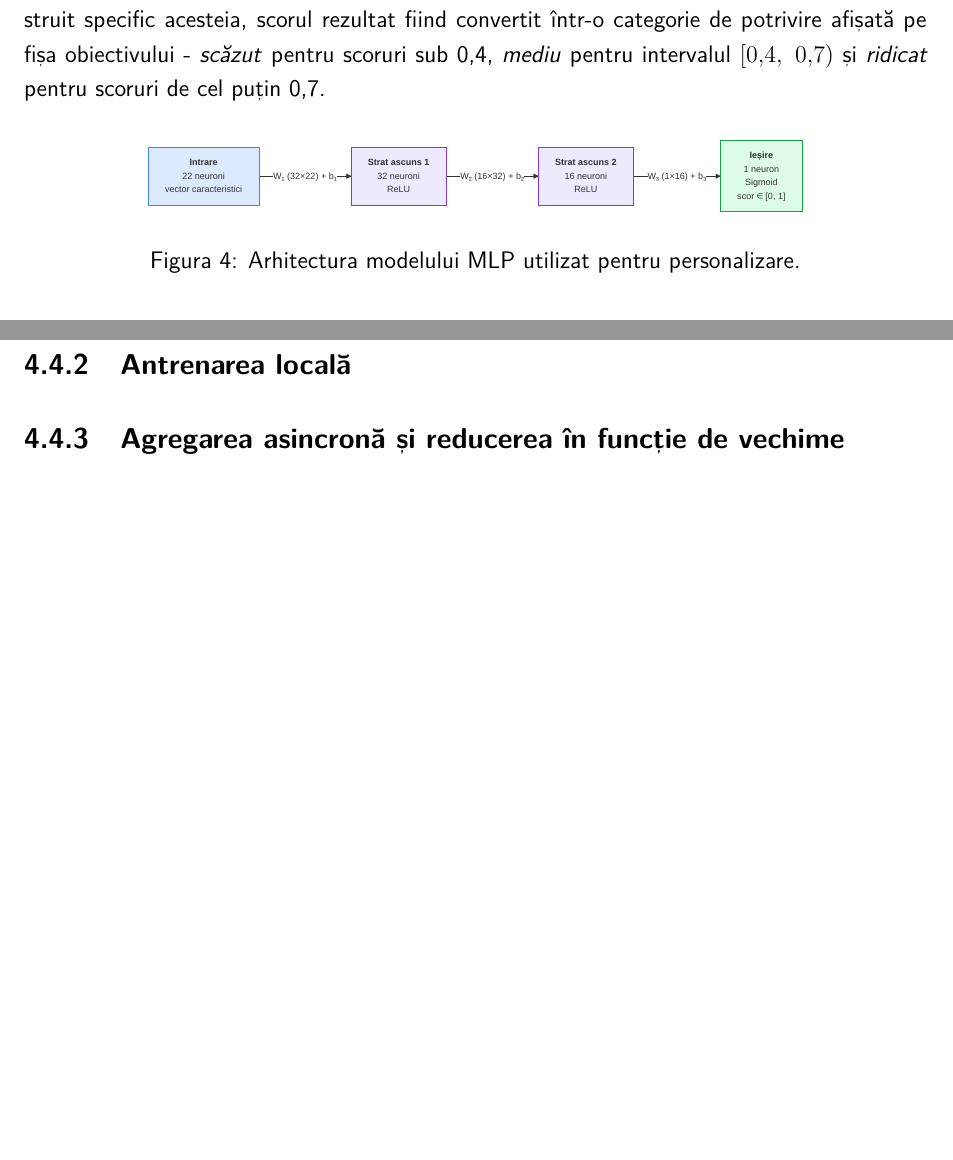
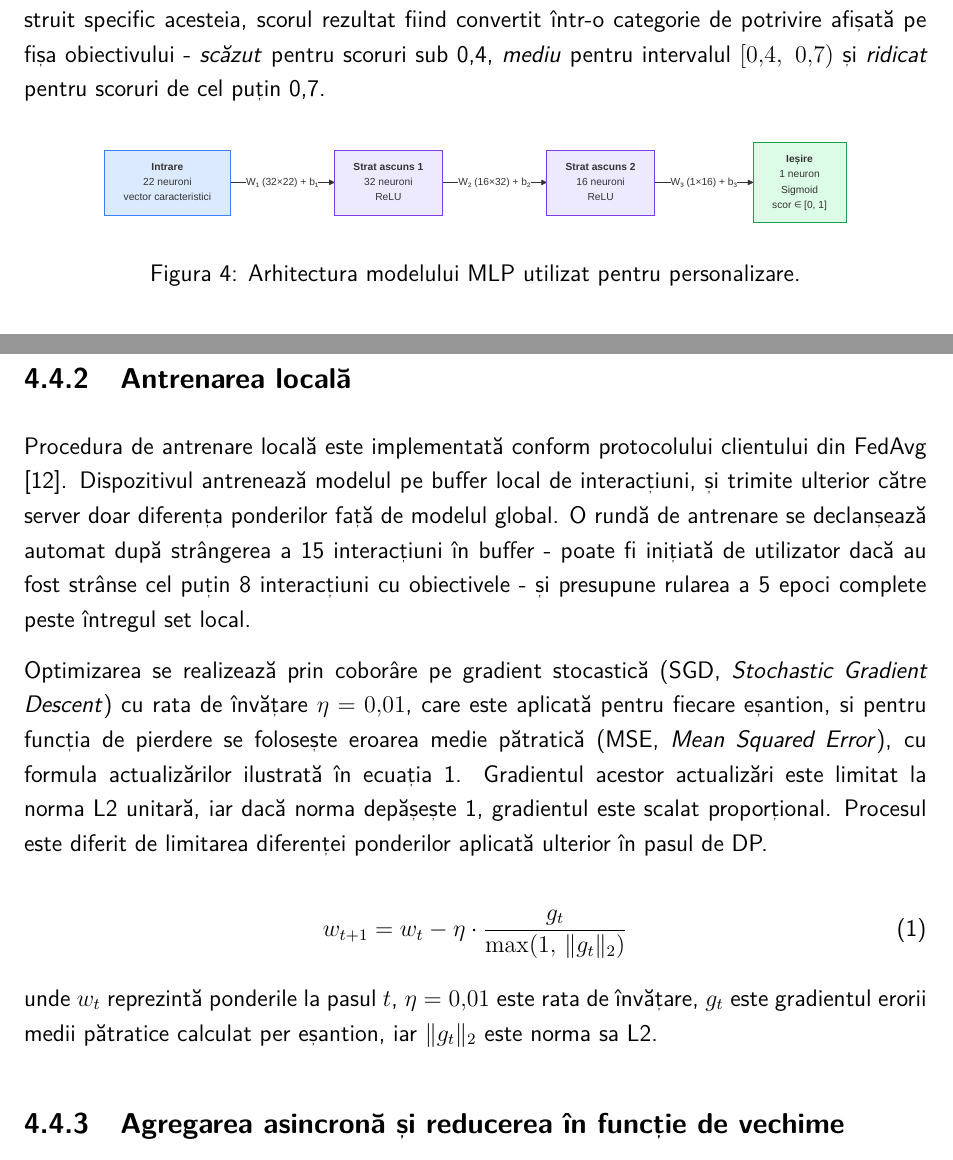
Before and after one commit to Cozma-Andrei/CultureQuest, a LaTeX thesis (diploma-project-template.tex): two parts of pages 23 and 24 of 31, joined at a grey line, cut so that both start at the same text, the shorter picture padded with empty space. Compiled offline with pdfLaTeX.

Commit message:
4.4.2 done

```diff
--- a/diploma-project-template.tex
+++ b/diploma-project-template.tex
@@ -511,7 +511,7 @@ Același model rulează independent pentru fiecare locație, cu un vector de car
 
 \begin{figure}[h]
 \centering
-\includegraphics[width=0.75\textwidth]{pics/mlp.pdf}
+\includegraphics[width=0.85\textwidth]{pics/mlp.pdf}
 \caption{Arhitectura modelului MLP utilizat pentru personalizare.}
 \label{fig:mlp}
 \end{figure}
@@ -540,6 +540,17 @@ Același model rulează independent pentru fiecare locație, cu un vector de car
 \end{table}
 
 \subsection{Antrenarea locală}
+
+Procedura de antrenare locală este implementată conform protocolului clientului din FedAvg \cite{mcmahan2017fedavg}. Dispozitivul antrenează modelul pe buffer local de interacțiuni, și trimite ulterior către server doar diferența ponderilor față de modelul global. O rundă de antrenare se declanșează automat după strângerea a 15 interacțiuni în buffer - poate fi inițiată de utilizator dacă au fost strânse cel puțin 8 interacțiuni cu obiectivele - și presupune rularea a 5 epoci complete peste întregul set local.
+
+Optimizarea se realizează prin coborâre pe gradient stocastică (SGD, \textit{Stochastic Gradient Descent}) cu rata de învățare $\eta = 0{,}01$, care este aplicată pentru fiecare eșantion, si pentru funcția de pierdere se folosește eroarea medie pătratică (MSE, \textit{Mean Squared Error}), cu formula actualizărilor ilustrată în ecuația~\ref{eq:sgd}. Gradientul acestor actualizări este limitat la norma L2 unitară, iar dacă norma depășește 1, gradientul este scalat proporțional. Procesul este diferit de limitarea diferenței ponderilor aplicată ulterior în pasul de DP.
+
+\begin{equation}
+w_{t+1} = w_t - \eta \cdot \frac{g_t}{\max\!\left(1,\, \|g_t\|_2\right)}
+\label{eq:sgd}
+\end{equation}
+
+\noindent unde $w_t$ reprezintă ponderile la pasul $t$, $\eta = 0{,}01$ este rata de învățare, $g_t$ este gradientul erorii medii pătratice calculat per eșantion, iar $\|g_t\|_2$ este norma sa L2.
 
 \subsection{Agregarea asincronă și reducerea în funcție de vechime}
 
```
Also changed, not shown: structureRO.md (+5 -1 lines), diploma-project-template.pdf.
